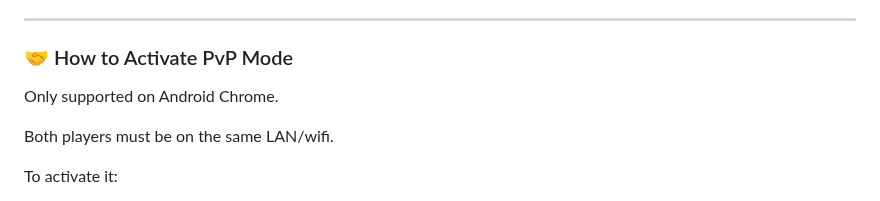
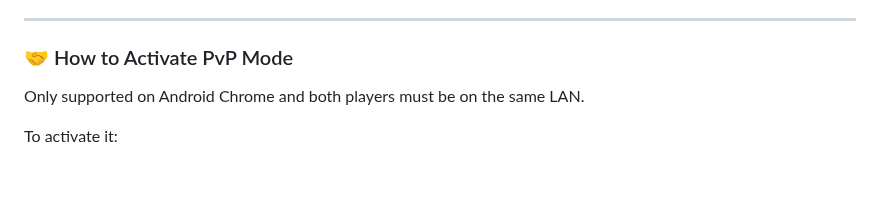
Before and after one commit to bacionejs/byte-armada, a Markdown page: README.md, the part around the change. Drawn GitHub-style; blank space fills up the shorter version.

```diff
--- a/README.md
+++ b/README.md
@@ -36,9 +36,7 @@ You **don’t click the tick marks**—they just show where the zones are.
 
 <h3 id="pvp">🤝 How to Activate PvP Mode</h3>
 
-Only supported on Android Chrome.
-
-Both players must be on the same LAN/wifi.
+Only supported on Android Chrome and both players must be on the same LAN.
 
 To activate it:
 
```
